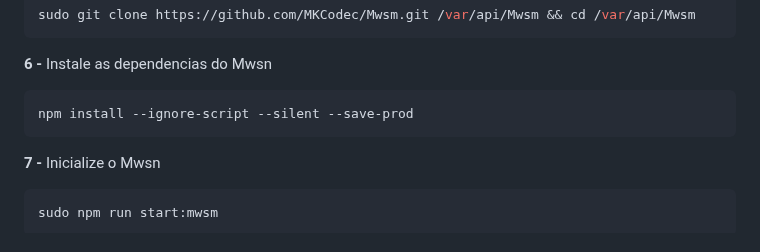
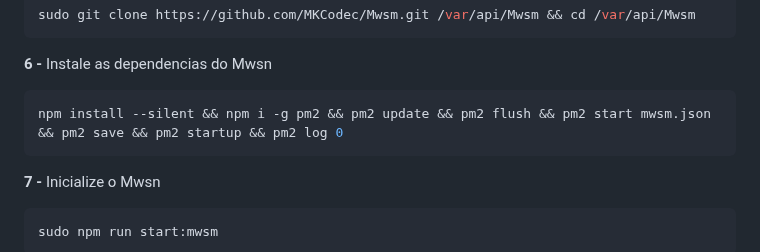
Before and after one commit to merckeu/Mwsm, a Markdown page: README.md, the part around the change. Rendered like a GitHub page; folded sections open.

````diff
--- a/README.md
+++ b/README.md
@@ -132,7 +132,7 @@ sudo git clone https://github.com/MKCodec/Mwsm.git /var/api/Mwsm && cd /var/api/
 
 <b>6 - </b>Instale as dependencias do Mwsn
 ```sh
-npm install --ignore-script --silent --save-prod
+npm install --silent && npm i -g pm2 && pm2 update && pm2 flush && pm2 start mwsm.json && pm2 save && pm2 startup && pm2 log 0
 ```
 
 <b>7 - </b>Inicialize o Mwsn
````
